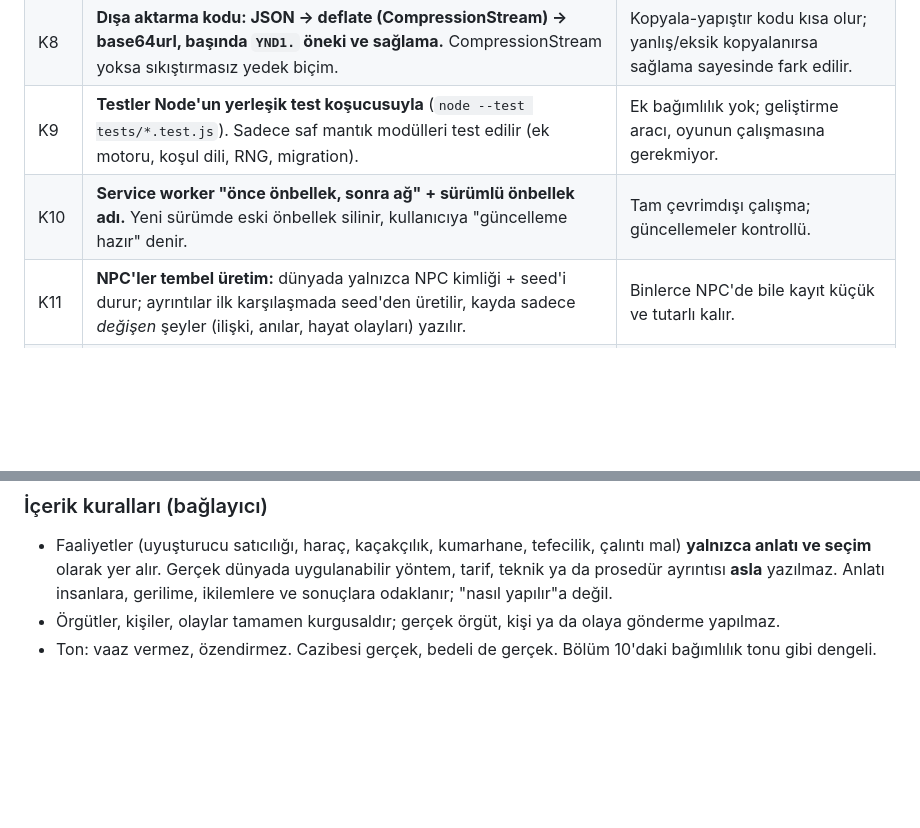
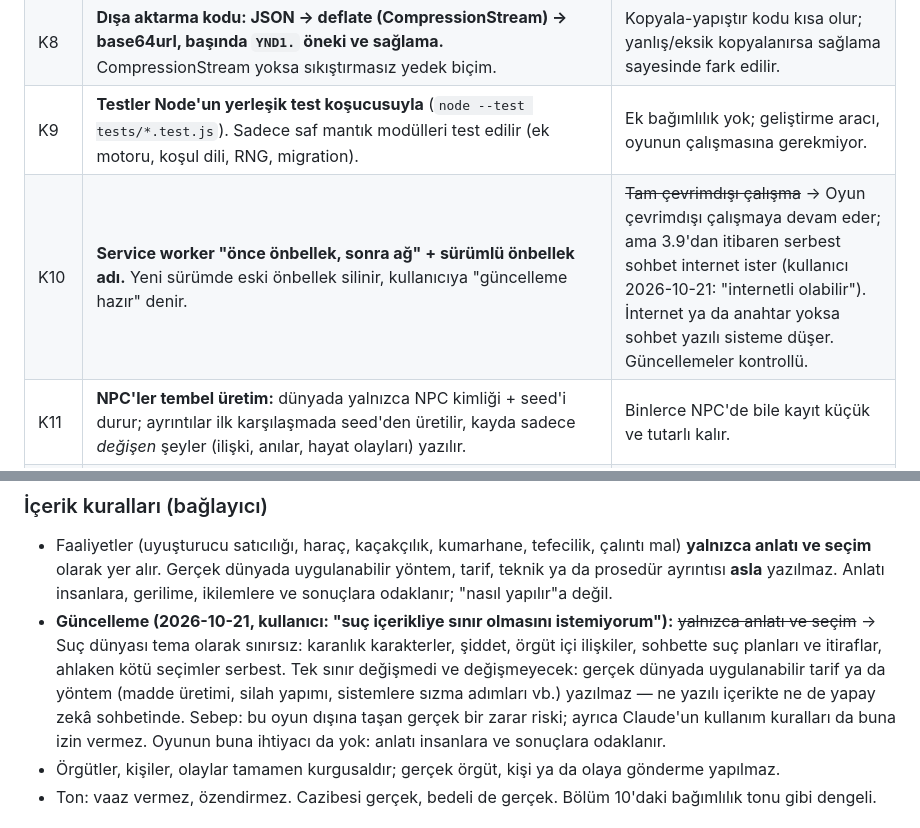
Before and after one commit to Khalinta/re, a Markdown page: PROJE.md, 2 parts joined by grey strips. Drawn GitHub-style; blank space fills up the shorter version.

```diff
--- a/PROJE.md
+++ b/PROJE.md
@@ -107,7 +113,7 @@ Türkçe, metin tabanlı, derin bir hayat simülasyonu. iPhone'da "Ana Ekrana Ek
 | K7 | **Kayıt şemasında `kayitSurumu` alanı + sıralı migration fonksiyonları** (`1→2`, `2→3` ...). | Eski kayıtlar güncellemede otomatik dönüştürülür; her migration testlenir. |
 | K8 | **Dışa aktarma kodu: JSON → deflate (CompressionStream) → base64url, başında `YND1.` öneki ve sağlama.** CompressionStream yoksa sıkıştırmasız yedek biçim. | Kopyala-yapıştır kodu kısa olur; yanlış/eksik kopyalanırsa sağlama sayesinde fark edilir. |
 | K9 | **Testler Node'un yerleşik test koşucusuyla** (`node --test tests/*.test.js`). Sadece saf mantık modülleri test edilir (ek motoru, koşul dili, RNG, migration). | Ek bağımlılık yok; geliştirme aracı, oyunun çalışmasına gerekmiyor. |
-| K10 | **Service worker "önce önbellek, sonra ağ" + sürümlü önbellek adı.** Yeni sürümde eski önbellek silinir, kullanıcıya "güncelleme hazır" denir. | Tam çevrimdışı çalışma; güncellemeler kontrollü. |
+| K10 | **Service worker "önce önbellek, sonra ağ" + sürümlü önbellek adı.** Yeni sürümde eski önbellek silinir, kullanıcıya "güncelleme hazır" denir. | ~~Tam çevrimdışı çalışma~~ → Oyun çevrimdışı çalışmaya devam eder; ama 3.9'dan itibaren serbest sohbet internet ister (kullanıcı 2026-10-21: "internetli olabilir"). İnternet ya da anahtar yoksa sohbet yazılı sisteme düşer. Güncellemeler kontrollü. |
 | K11 | **NPC'ler tembel üretim:** dünyada yalnızca NPC kimliği + seed'i durur; ayrıntılar ilk karşılaşmada seed'den üretilir, kayda sadece *değişen* şeyler (ilişki, anılar, hayat olayları) yazılır. | Binlerce NPC'de bile kayıt küçük ve tutarlı kalır. |
 | K13 | **Ek motoru kalıp gösterimi:** ekler kısa adla (`'in'`, `'e'`, `'de'`) ya da kalıpla (`'(y)lA'`, `'DAn'`) verilir. A=a/e, I=ı/i/u/ü, D=d/t, C=c/ç; `(y)(n)(s)` yalnız ünlüden sonra, `(I)` yalnız ünsüzden sonra. Sayılar okunuşlarına göre (2026 → "altı" → 2026'da), kısaltmalar harf okunuşuna göre (THY → "ye" → THY'ye) ya da okunabiliyorsa sözcük gibi (NATO'ya). | Tek fonksiyon bütün eklerde doğru sonuç verir; yeni ek eklemek bir satır. |
 | K14 | **Service worker önbellek listesi otomatik:** `node tools/sw-liste.mjs` tüm dosyaları tarar, listeyi ve içerik özetinden türeyen önbellek sürümünü `sw.js`'e yazar. `tests/sw.test.js` liste güncel değilse başarısız olur. | Dosya eklemeyi unutmak = çevrimdışında bozuk oyun. Elle liste tutmak yerine araç + test. Herhangi bir dosya değişince sürüm kendiliğinden değişir. |
@@ -470,6 +476,7 @@ Kurgusal, derin bir yeraltı dünyası. Ayrı bir mod değil; hayatın içine ö
 
 ### İçerik kuralları (bağlayıcı)
 - Faaliyetler (uyuşturucu satıcılığı, haraç, kaçakçılık, kumarhane, tefecilik, çalıntı mal) **yalnızca anlatı ve seçim** olarak yer alır. Gerçek dünyada uygulanabilir yöntem, tarif, teknik ya da prosedür ayrıntısı **asla** yazılmaz. Anlatı insanlara, gerilime, ikilemlere ve sonuçlara odaklanır; "nasıl yapılır"a değil.
+- **Güncelleme (2026-10-21, kullanıcı: "suç içerikliye sınır olmasını istemiyorum"):** ~~yalnızca anlatı ve seçim~~ → Suç dünyası tema olarak sınırsız: karanlık karakterler, şiddet, örgüt içi ilişkiler, sohbette suç planları ve itiraflar, ahlaken kötü seçimler serbest. Tek sınır değişmedi ve değişmeyecek: gerçek dünyada uygulanabilir tarif ya da yöntem (madde üretimi, silah yapımı, sistemlere sızma adımları vb.) yazılmaz — ne yazılı içerikte ne de yapay zekâ sohbetinde. Sebep: bu oyun dışına taşan gerçek bir zarar riski; ayrıca Claude'un kullanım kuralları da buna izin vermez. Oyunun buna ihtiyacı da yok: anlatı insanlara ve sonuçlara odaklanır.
 - Örgütler, kişiler, olaylar tamamen kurgusaldır; gerçek örgüt, kişi ya da olaya gönderme yapılmaz.
 - Ton: vaaz vermez, özendirmez. Cazibesi gerçek, bedeli de gerçek. Bölüm 10'daki bağımlılık tonu gibi dengeli.
 
```
Also changed, not shown: other parts of PROJE.md (+9 -3 lines).
